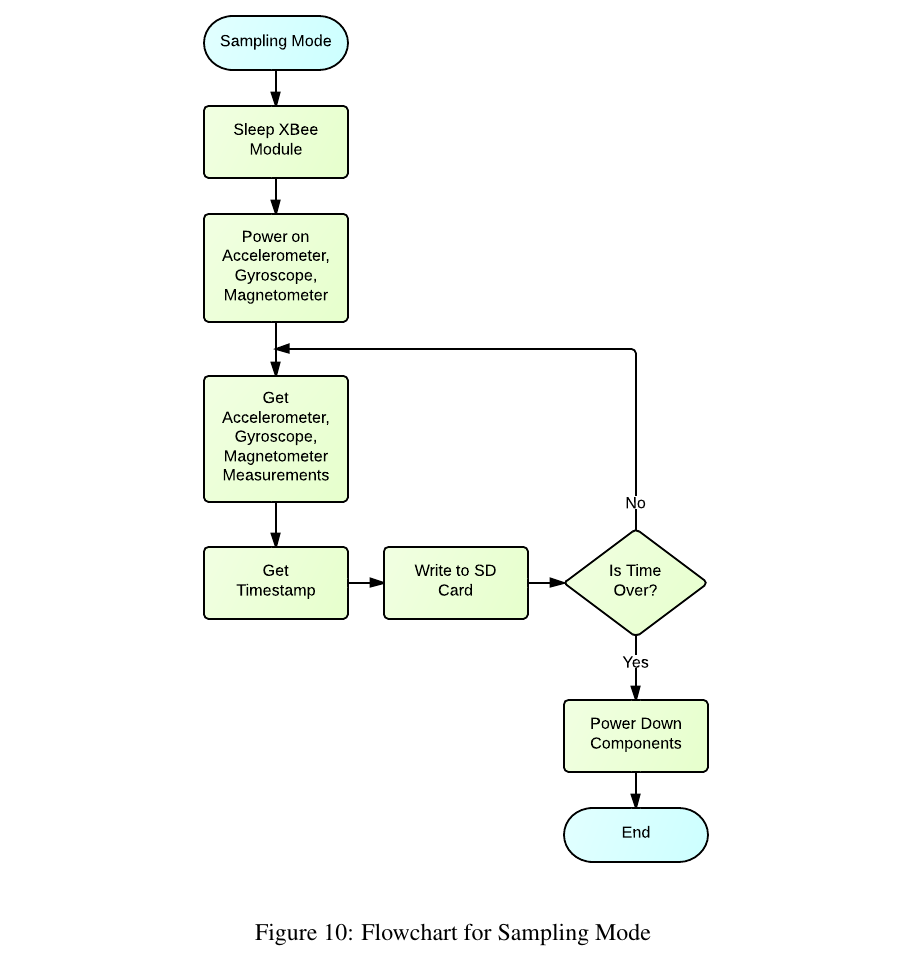
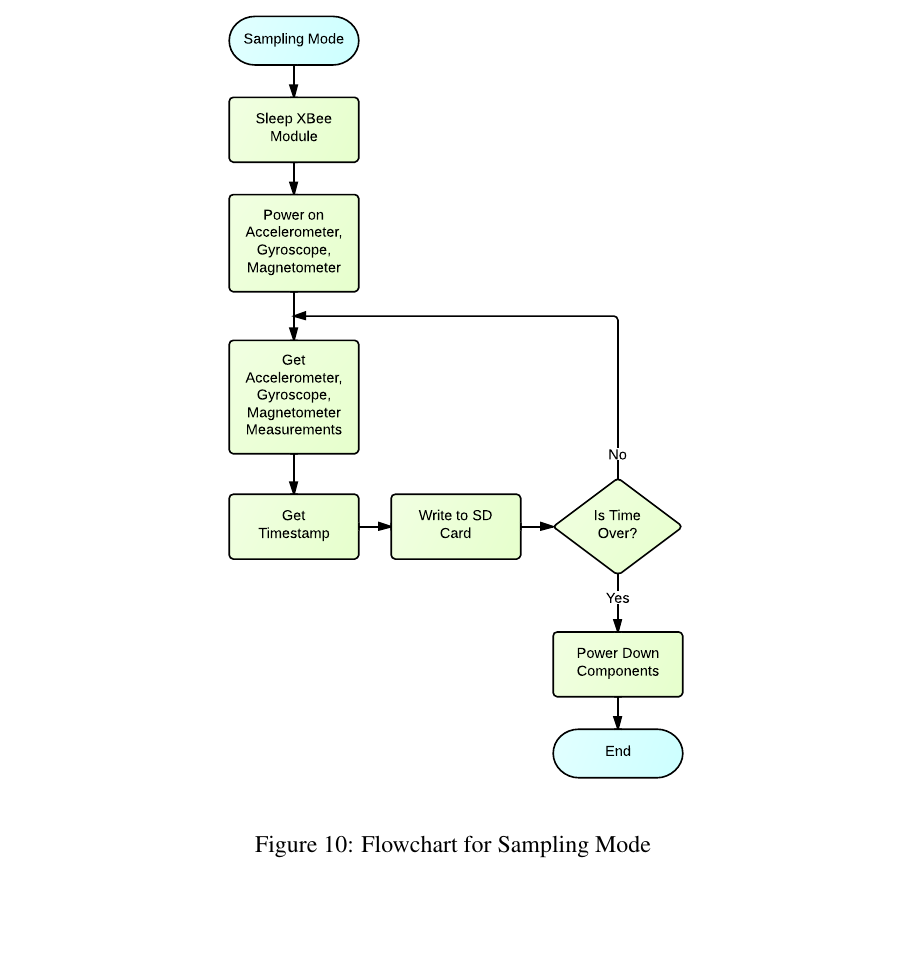
Before and after one commit to danysantiago/wave-sphere-reports, a LaTeX document (ProgressReport02/report.tex, which reads ProgressReport02/sec/flowchart.tex): part of page 17 of 22 before the commit and part of page 17 of 21 after it, cut so that both start at the same text. Compiled offline with pdfLaTeX.

```diff
--- a/ProgressReport02/sec/flowchart.tex
+++ b/ProgressReport02/sec/flowchart.tex
@@ -48,7 +48,7 @@
 On Sampling Mode the device captures data from the accelerometer, gyroscope and magnetometer. The time the system is capturing data is defined by the user through the base station. On this mode all other components are turned off except those from which data will be captured and the SD card which is where the data will be saved. Data is captured for the duration of the previously specified time and data points are saved in the SD card, each with a time stamp from the time which they were captured. Once the data capturing time is over, the device automatically starts operating in Locate Mode.
 \begin{figure}[H]
 	\centering
-	\includegraphics[scale=1.0]{img/SamplingMode}
+	\includegraphics[scale=0.9]{img/SamplingMode}
 	\caption{Flowchart for Sampling Mode \label{fig:samplingMode}}
 \end{figure}
 
```
